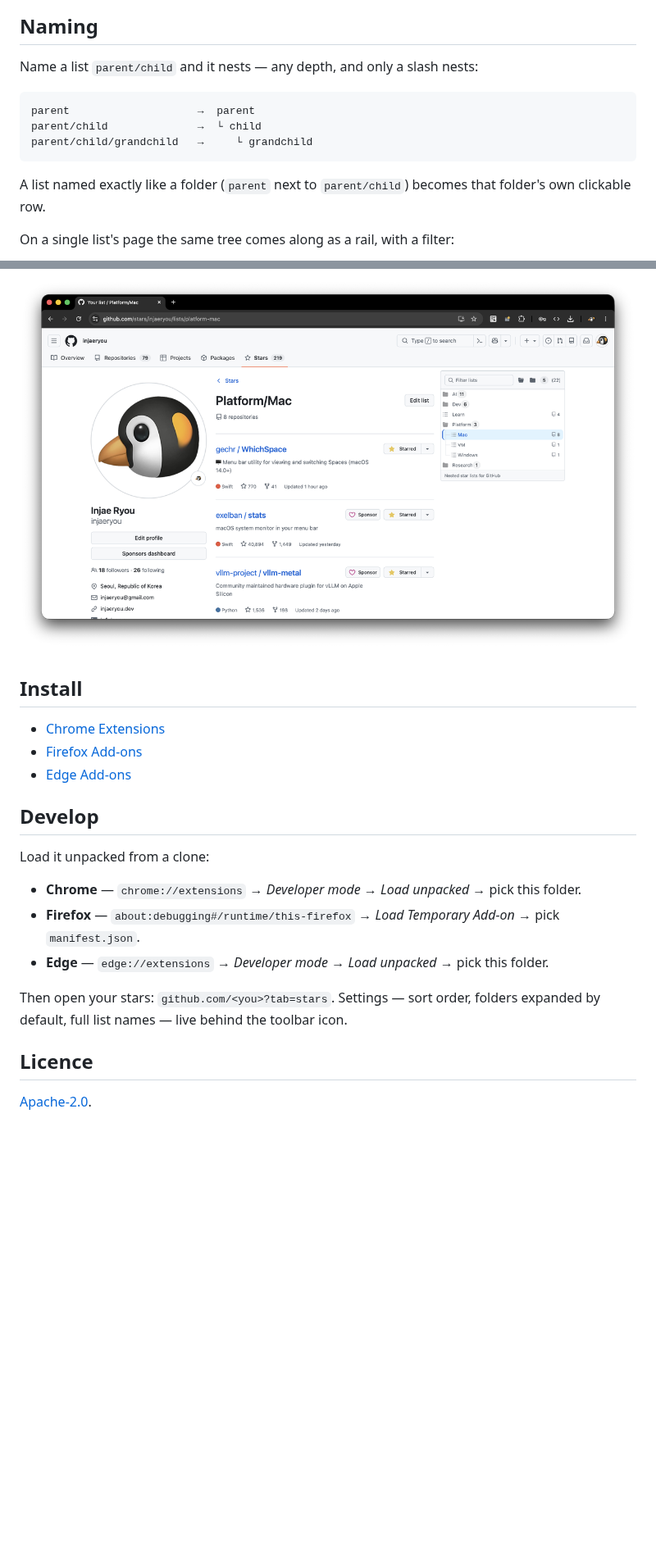
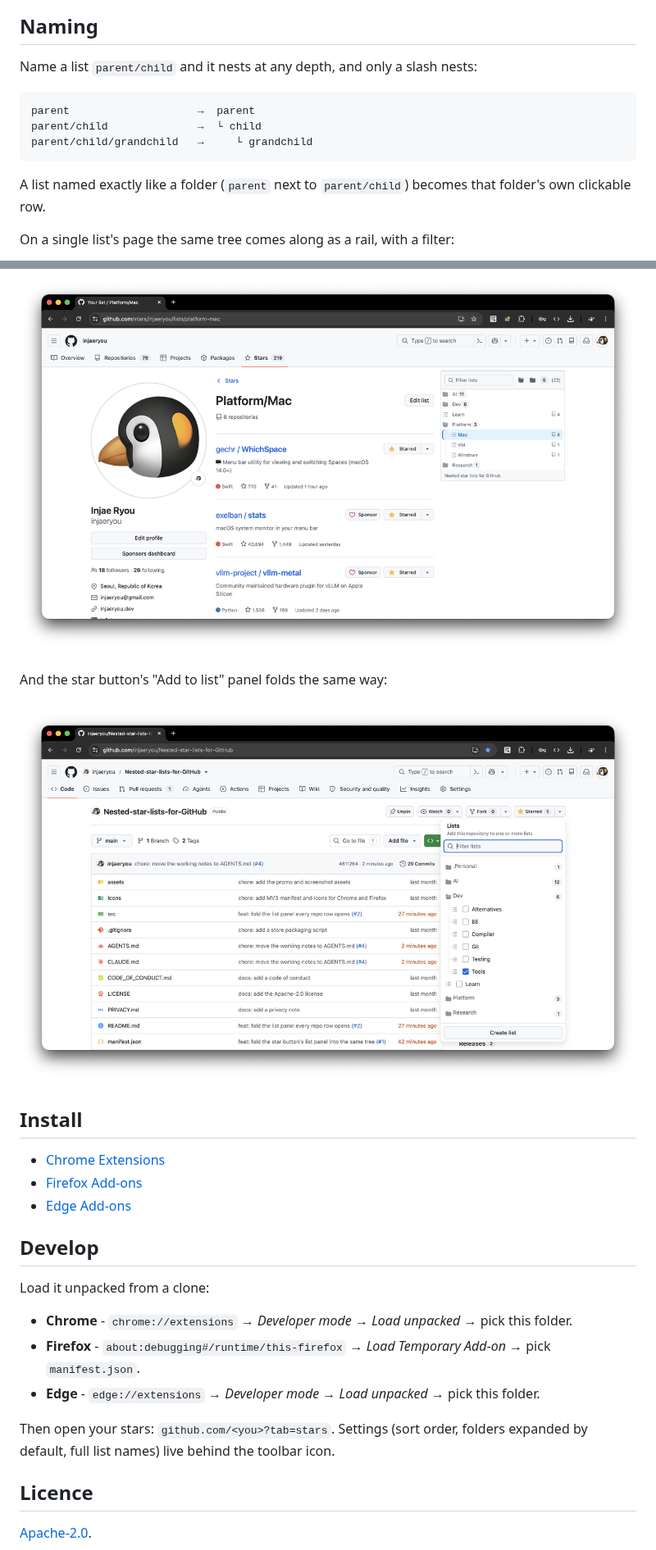
Before and after one commit to injaeryou/Nested-star-lists-for-GitHub, a Markdown page: README.md, 2 parts joined by grey strips. Shown at 82% size. Rendered like a GitHub page; pictures changed too: assets/Edit-Star-List-1280x800.png (added); blank space fills up the shorter version.

Commit message:
docs: show the list panel in the README

````diff
--- a/README.md
+++ b/README.md
@@ -24,7 +18,7 @@ names, and the tree is built in the page from them.
 
 ## Naming
 
-Name a list `parent/child` and it nests — any depth, and only a slash nests:
+Name a list `parent/child` and it nests at any depth, and only a slash nests:
 
 ```
 parent                    →  parent
@@ -32,12 +26,15 @@ parent/child              →  └ child
 parent/child/grandchild   →     └ grandchild
 ```
 
-A list named exactly like a folder (`parent` next to `parent/child`) becomes
-that folder's own clickable row.
+A list named exactly like a folder (`parent` next to `parent/child`) becomes that folder's own clickable row.
 
 On a single list's page the same tree comes along as a rail, with a filter:
 
 ![A list page with the rail beside it](assets/Rail-1280x800.png)
+
+And the star button's "Add to list" panel folds the same way:
+
+![The star button's list panel, drawn as a folder tree](assets/Edit-Star-List-1280x800.png)
 
 ## Install
 
@@ -49,15 +46,11 @@ On a single list's page the same tree comes along as a rail, with a filter:
 
 Load it unpacked from a clone:
 
-- **Chrome** — `chrome://extensions` → *Developer mode* → *Load unpacked* →
-  pick this folder.
-- **Firefox** — `about:debugging#/runtime/this-firefox` → *Load Temporary
-  Add-on* → pick `manifest.json`.
-- **Edge** — `edge://extensions` → *Developer mode* → *Load unpacked* → pick
-  this folder.
+- **Chrome** - `chrome://extensions` → *Developer mode* → *Load unpacked* → pick this folder.
+- **Firefox** - `about:debugging#/runtime/this-firefox` → *Load Temporary Add-on* → pick `manifest.json`.
+- **Edge** - `edge://extensions` → *Developer mode* → *Load unpacked* → pick this folder.
 
-Then open your stars: `github.com/<you>?tab=stars`. Settings — sort order,
-folders expanded by default, full list names — live behind the toolbar icon.
+Then open your stars: `github.com/<you>?tab=stars`. Settings (sort order, folders expanded by default, full list names) live behind the toolbar icon.
 
 ## Licence
 
````
Also changed, not shown: other parts of README.md (+3 -9 lines), assets/Edit-Star-List-1280x800-store.png (added), assets/Edit-Star-List.png (added), 1 other file.
